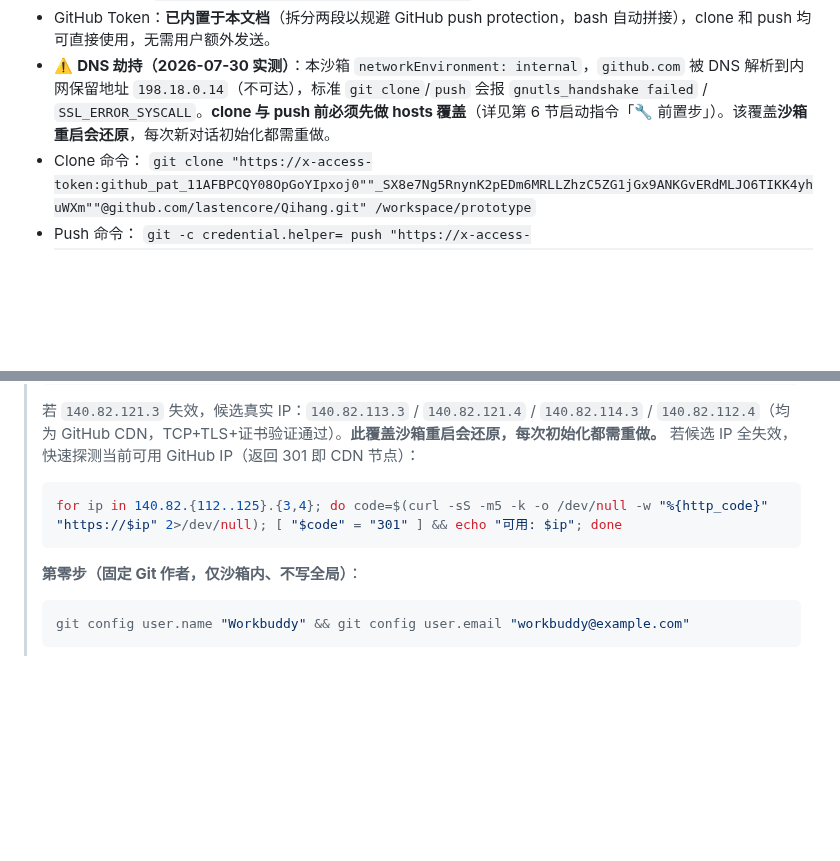
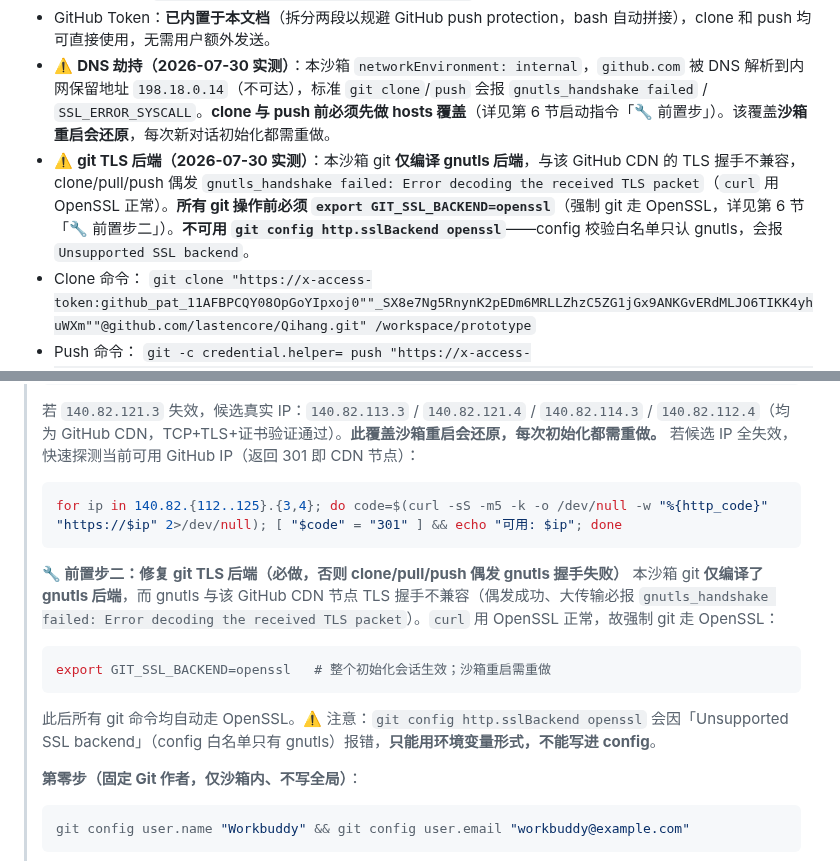
Before and after one commit to lastencore/Qihang, a Markdown page: progress.md, 2 parts joined by grey strips. Drawn GitHub-style; blank space fills up the shorter version.

Commit message:
docs: 固化 git TLS 后端(git仅gnutls)openssl 修复到初始化指令

````diff
--- a/progress.md
+++ b/progress.md
@@ -446,6 +446,7 @@ prototype/
 - GitHub 仓库：`https://github.com/lastencore/Qihang.git`，main 分支
 - GitHub Token：**已内置于本文档**（拆分两段以规避 GitHub push protection，bash 自动拼接），clone 和 push 均可直接使用，无需用户额外发送。
 - ⚠️ **DNS 劫持（2026-07-30 实测）**：本沙箱 `networkEnvironment: internal`，`github.com` 被 DNS 解析到内网保留地址 `198.18.0.14`（不可达），标准 `git clone`/`push` 会报 `gnutls_handshake failed` / `SSL_ERROR_SYSCALL`。**clone 与 push 前必须先做 hosts 覆盖**（详见第 6 节启动指令「🔧 前置步」）。该覆盖**沙箱重启会还原**，每次新对话初始化都需重做。
+- ⚠️ **git TLS 后端（2026-07-30 实测）**：本沙箱 git **仅编译 gnutls 后端**，与该 GitHub CDN 的 TLS 握手不兼容，clone/pull/push 偶发 `gnutls_handshake failed: Error decoding the received TLS packet`（`curl` 用 OpenSSL 正常）。**所有 git 操作前必须 `export GIT_SSL_BACKEND=openssl`**（强制 git 走 OpenSSL，详见第 6 节「🔧 前置步二」）。**不可用 `git config http.sslBackend openssl`**——config 校验白名单只认 gnutls，会报 `Unsupported SSL backend`。
 - Clone 命令：
   `git clone "https://x-access-token:github_pat_11AFBPCQY08OpGoYIpxoj0""_SX8e7Ng5RnynK2pEDm6MRLLZhzC5ZG1jGx9ANKGvERdMLJO6TIKK4yhuWXm""@github.com/lastencore/Qihang.git" /workspace/prototype`
 - Push 命令：
@@ -500,6 +501,13 @@ prototype/
 > ```bash
 > for ip in 140.82.{112..125}.{3,4}; do code=$(curl -sS -m5 -k -o /dev/null -w "%{http_code}" "https://$ip" 2>/dev/null); [ "$code" = "301" ] && echo "可用: $ip"; done
 > ```
+>
+> **🔧 前置步二：修复 git TLS 后端（必做，否则 clone/pull/push 偶发 gnutls 握手失败）**
+> 本沙箱 git **仅编译了 gnutls 后端**，而 gnutls 与该 GitHub CDN 节点 TLS 握手不兼容（偶发成功、大传输必报 `gnutls_handshake failed: Error decoding the received TLS packet`）。`curl` 用 OpenSSL 正常，故强制 git 走 OpenSSL：
+> ```bash
+> export GIT_SSL_BACKEND=openssl   # 整个初始化会话生效；沙箱重启需重做
+> ```
+> 此后所有 git 命令均自动走 OpenSSL。⚠️ 注意：`git config http.sslBackend openssl` 会因「Unsupported SSL backend」（config 白名单只有 gnutls）报错，**只能用环境变量形式，不能写进 config**。
 >
 > **第零步（固定 Git 作者，仅沙箱内、不写全局）**：
 > ```bash
````
